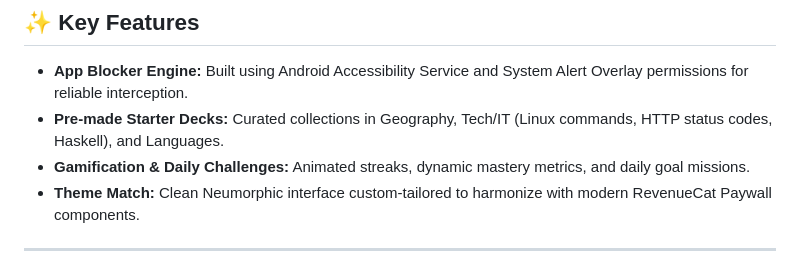
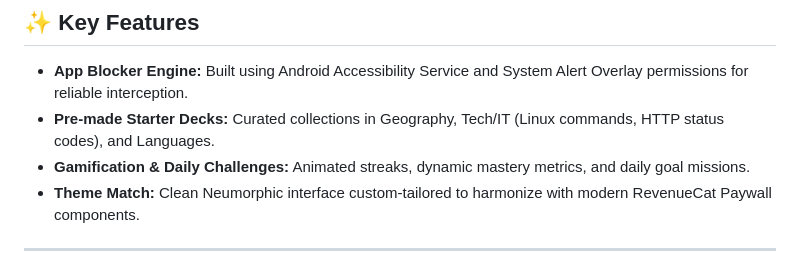
Before and after one commit to zuky05/app-locker, a Markdown page: README.md, the part around the change. Rendered like a GitHub page.

```diff
--- a/README.md
+++ b/README.md
@@ -89,7 +89,7 @@ Built natively in Flutter for the **RevenueCat Shipaton 2026**.
 ## ✨ Key Features
 
 * **App Blocker Engine:** Built using Android Accessibility Service and System Alert Overlay permissions for reliable interception.
-* **Pre-made Starter Decks:** Curated collections in Geography, Tech/IT (Linux commands, HTTP status codes, Haskell), and Languages.
+* **Pre-made Starter Decks:** Curated collections in Geography, Tech/IT (Linux commands, HTTP status codes), and Languages.
 * **Gamification & Daily Challenges:** Animated streaks, dynamic mastery metrics, and daily goal missions.
 * **Theme Match:** Clean Neumorphic interface custom-tailored to harmonize with modern RevenueCat Paywall components.
 
```
